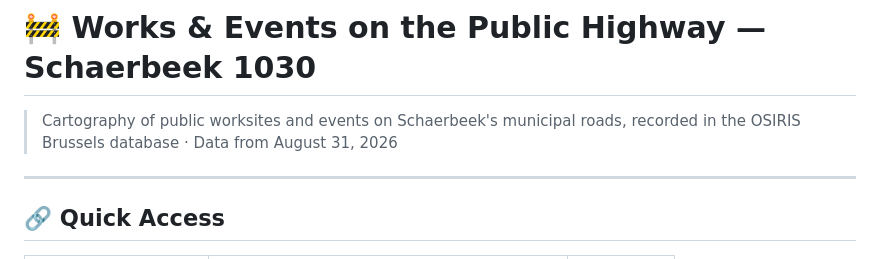
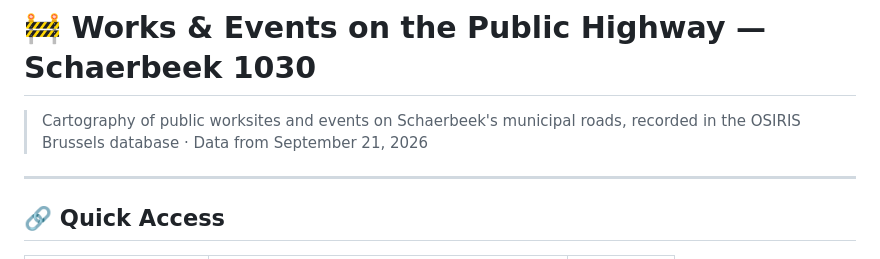
Before and after one commit to gis1030/INF-Chantiers1030, a Markdown page: README.md, the part around one of its changes. Rendered like a GitHub page.

```diff
--- a/README.md
+++ b/README.md
@@ -1,7 +1,7 @@
 # 🚧 Works & Events on the Public Highway — Schaerbeek 1030
 
 > Cartography of public worksites and events on Schaerbeek's municipal roads, recorded in the OSIRIS Brussels database ·
-> Data from August 31, 2026
+> Data from September 21, 2026
 
 ---
 
```
Also changed, not shown: other parts of README.md (+1 -2 lines).
